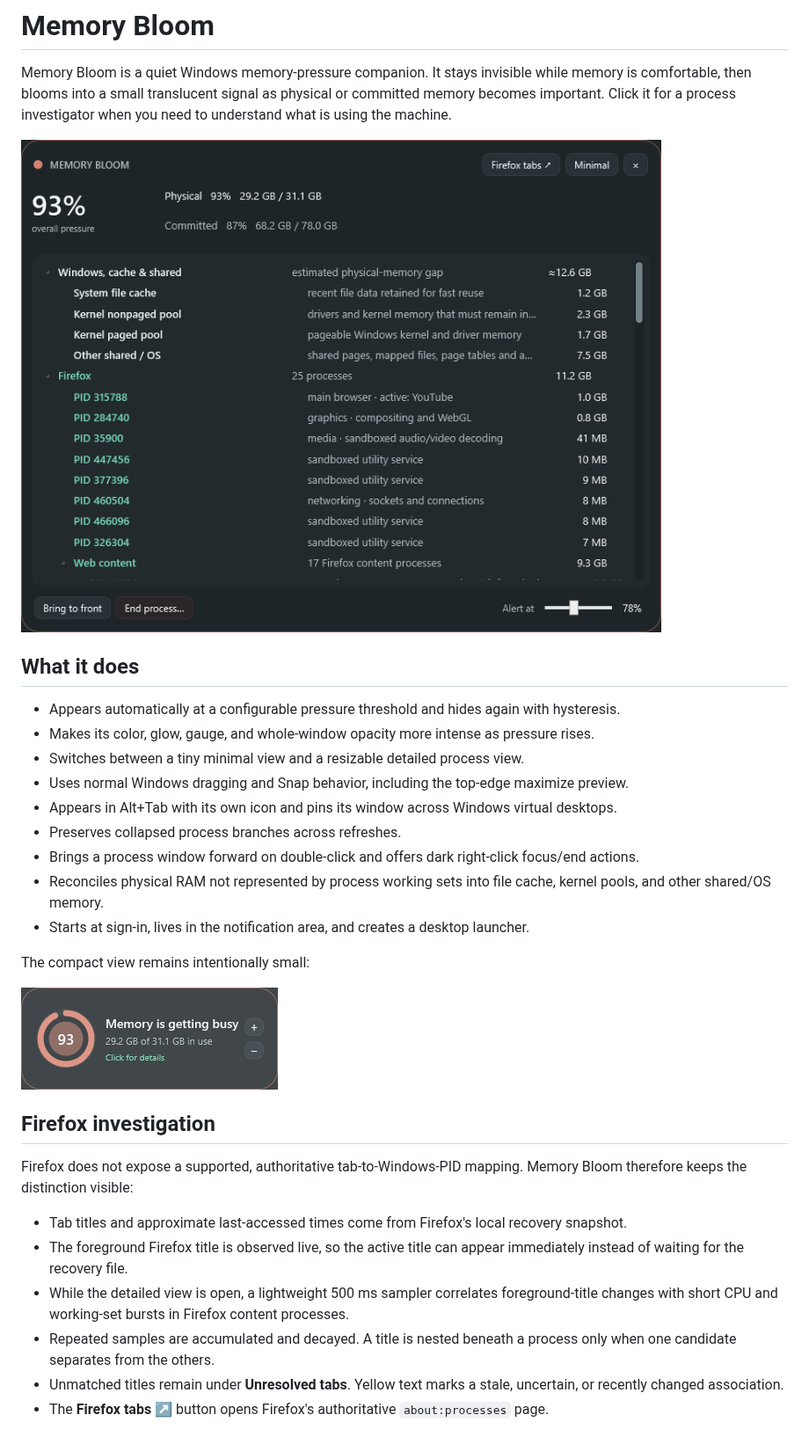
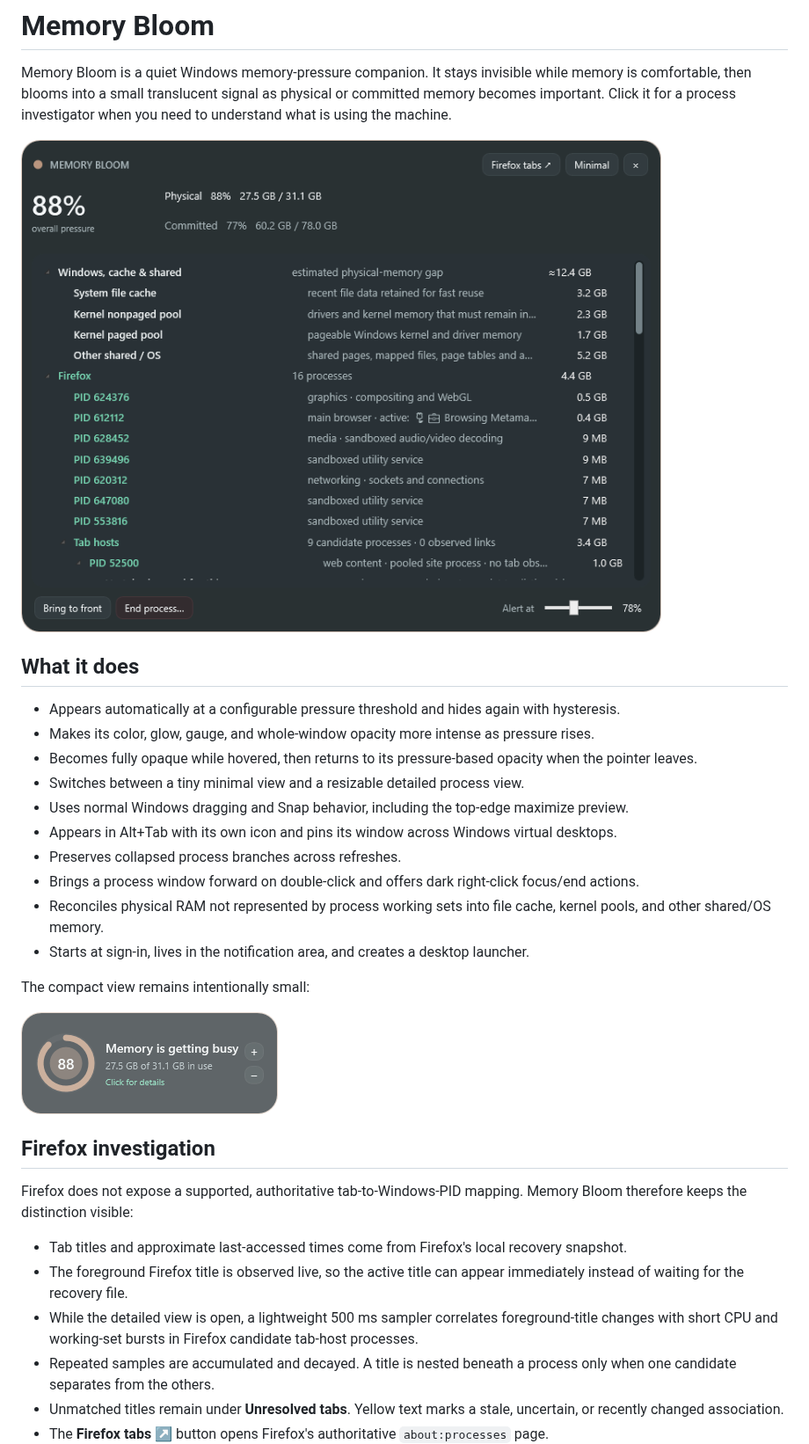
Before and after one commit to nastajus/memory-bloom, a Markdown page: README.md, the part around one of its changes. Shown at 88% size. Rendered like a GitHub page; pictures changed too: docs/screenshots/v0.6.0/detailed.png (added), docs/screenshots/v0.6.0/minimal.png (added).

Commit message:
feat: clarify Firefox tab hosts and polish visibility

```diff
--- a/README.md
+++ b/README.md
@@ -6,12 +6,13 @@
 
 Memory Bloom is a quiet Windows memory-pressure companion. It stays invisible while memory is comfortable, then blooms into a small translucent signal as physical or committed memory becomes important. Click it for a process investigator when you need to understand what is using the machine.
 
-![Memory Bloom detailed view](docs/screenshots/v0.5.0/detailed.png)
+![Memory Bloom detailed view](docs/screenshots/v0.6.0/detailed.png)
 
 ## What it does
 
 - Appears automatically at a configurable pressure threshold and hides again with hysteresis.
 - Makes its color, glow, gauge, and whole-window opacity more intense as pressure rises.
+- Becomes fully opaque while hovered, then returns to its pressure-based opacity when the pointer leaves.
 - Switches between a tiny minimal view and a resizable detailed process view.
 - Uses normal Windows dragging and Snap behavior, including the top-edge maximize preview.
 - Appears in Alt+Tab with its own icon and pins its window across Windows virtual desktops.
@@ -22,7 +23,7 @@ Memory Bloom is a quiet Windows memory-pressure companion. It stays invisible wh
 
 The compact view remains intentionally small:
 
-![Memory Bloom minimal view](docs/screenshots/v0.5.0/minimal.png)
+![Memory Bloom minimal view](docs/screenshots/v0.6.0/minimal.png)
 
 ## Firefox investigation
 
@@ -30,7 +31,7 @@ Firefox does not expose a supported, authoritative tab-to-Windows-PID mapping. M
 
 - Tab titles and approximate last-accessed times come from Firefox's local recovery snapshot.
 - The foreground Firefox title is observed live, so the active title can appear immediately instead of waiting for the recovery file.
-- While the detailed view is open, a lightweight 500 ms sampler correlates foreground-title changes with short CPU and working-set bursts in Firefox content processes.
+- While the detailed view is open, a lightweight 500 ms sampler correlates foreground-title changes with short CPU and working-set bursts in Firefox candidate tab-host processes.
 - Repeated samples are accumulated and decayed. A title is nested beneath a process only when one candidate separates from the others.
 - Unmatched titles remain under **Unresolved tabs**. Yellow text marks a stale, uncertain, or recently changed association.
 - The **Firefox tabs ↗** button opens Firefox's authoritative `about:processes` page.
```
Also changed, not shown: other parts of README.md (+4 -4 lines), CHANGELOG.md (+18 -0 lines), PROGRESS.md (+35 -11 lines), docs/screenshots/v0.6.0/firefox-processes.png (added), docs/screenshots/v0.6.0/firefox-tabs.png (added), docs/screenshots/v0.6.0/reported-before-firefox-restart.png (added), 9 other files.
